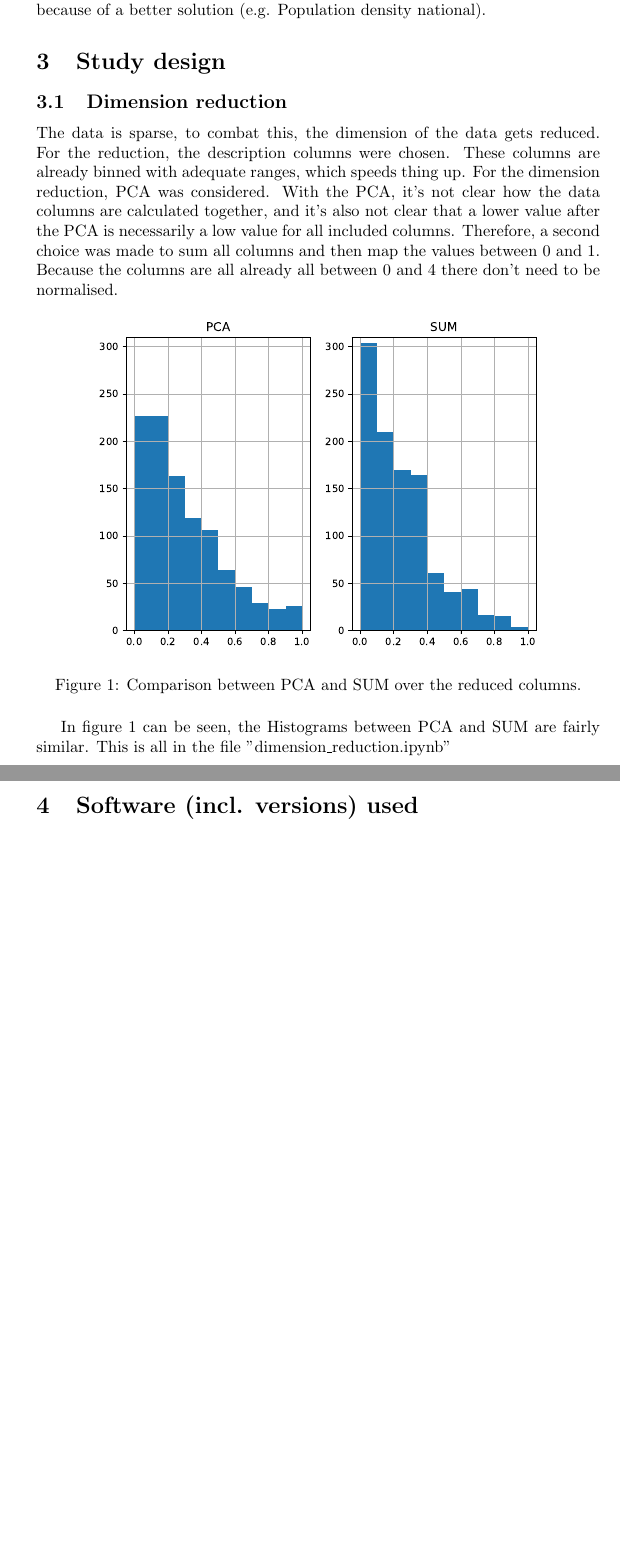
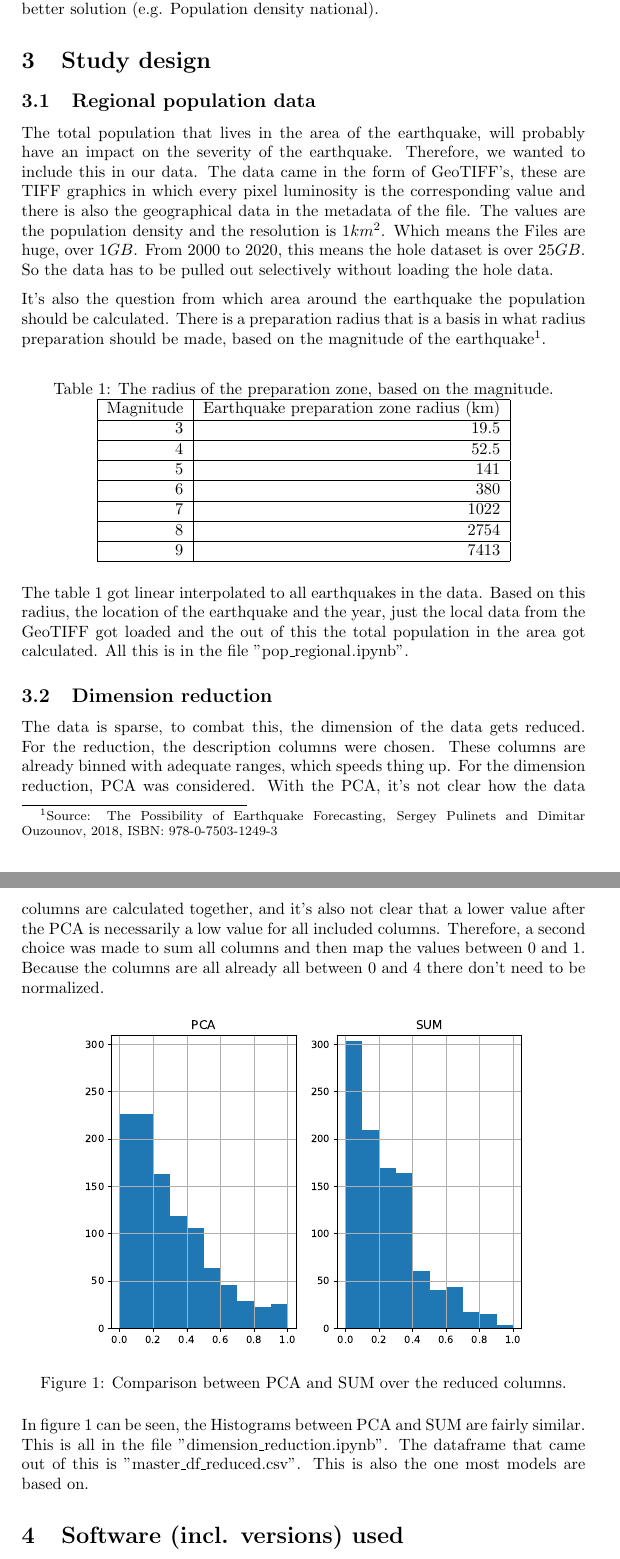
Before and after one commit to Awesomo1/Earthquake-Project, a LaTeX document (Code Book.tex): two parts of pages 8 and 9 of 9 before the commit and two parts of pages 7 and 8 of 8 after it, joined at a grey line, cut so that both start at the same text, the shorter picture padded with empty space. Compiled offline with pdfLaTeX.

Commit message:
codebook and visualisations

```diff
--- a/Code Book.tex
+++ b/Code Book.tex
@@ -1,8 +1,12 @@
-\documentclass{article}
+\documentclass[a4paper]{article}
 \usepackage{graphicx}
 \usepackage{verbatim}
 \usepackage{amsmath}
 \usepackage{listings}
+\usepackage{placeins}
+\usepackage[english]{babel}
+\usepackage{parskip}
+
 
 \title{Code book}
 \author{Aaron Nova, Till Nils Böhringer, \\
@@ -374,9 +378,34 @@ The columns Mo, Dy, Hr, Mn, Sec, Tsu, Vol, Location Name, MMI Int, Deaths, Death
 
 \section{Study design}
 
+\subsection{Regional population data}
+
+The total population that lives in the area of the earthquake, will probably have an impact on the severity of the earthquake. Therefore, we wanted to include this in our data. The data came in the form of GeoTIFF's, these are TIFF graphics in which every pixel luminosity is the corresponding value and there is also the geographical data in the metadata of the file. The values are the population density and the resolution is $1 km^2$. Which means the Files are huge, over $1 GB$. From 2000 to 2020, this means the hole dataset is over $25 GB$. So the data has to be pulled out selectively without loading the hole data.
+
+It's also the question from which area around the earthquake the population should be calculated. There is a preparation radius that is a basis in what radius preparation should be made, based on the magnitude of the earthquake\footnote{Source: The Possibility of Earthquake Forecasting, Sergey Pulinets and Dimitar Ouzounov, 2018, ISBN: 978-0-7503-1249-3}.
+
+\begin{table}[h]
+    \centering
+    \caption{The radius of the preparation zone, based on the magnitude.}
+    \label{tab:preperation_radius}
+    \begin{tabular}{|r|r|}
+    \hline
+    Magnitude & Earthquake preparation zone radius (km) \\ \hline
+    3         & 19.5                                    \\ \hline
+    4         & 52.5                                    \\ \hline
+    5         & 141                                     \\ \hline
+    6         & 380                                     \\ \hline
+    7         & 1022                                    \\ \hline
+    8         & 2754                                    \\ \hline
+    9         & 7413                                    \\ \hline
+    \end{tabular}
+    \end{table}
+
+The table \ref{tab:preperation_radius} got linear interpolated to all earthquakes in the data. Based on this radius, the location of the earthquake and the year, just the local data from the GeoTIFF got loaded and the out of this the total population in the area got calculated. All this is in the file \lstinline{"pop_regional.ipynb"}.
+
 \subsection{Dimension reduction}
 
-The data is sparse, to combat this, the dimension of the data gets reduced. For the reduction, the description columns were chosen. These columns are already binned with adequate ranges, which speeds thing up. For the dimension reduction, PCA was considered. With the PCA, it's not clear how the data columns are calculated together, and it's also not clear that a lower value after the PCA is necessarily a low value for all included columns. Therefore, a second choice was made to sum all columns and then map the values between 0 and 1. Because the columns are all already all between 0 and 4 there don't need to be normalised.
+The data is sparse, to combat this, the dimension of the data gets reduced. For the reduction, the description columns were chosen. These columns are already binned with adequate ranges, which speeds thing up. For the dimension reduction, PCA was considered. With the PCA, it's not clear how the data columns are calculated together, and it's also not clear that a lower value after the PCA is necessarily a low value for all included columns. Therefore, a second choice was made to sum all columns and then map the values between 0 and 1. Because the columns are all already all between 0 and 4 there don't need to be normalized.
 
 \begin{figure}[h]
     \centering
@@ -385,8 +414,9 @@ The data is sparse, to combat this, the dimension of the data gets reduced. For
     \label{fig:PCA_SUM}
 \end{figure}
 
-In figure \ref{fig:PCA_SUM} can be seen, the Histograms between PCA and SUM are fairly similar. This is all in the file \lstinline{"dimension_reduction.ipynb"}
+In figure \ref{fig:PCA_SUM} can be seen, the Histograms between PCA and SUM are fairly similar. This is all in the file \lstinline{"dimension_reduction.ipynb"}. The dataframe that came out of this is \lstinline{"master_df_reduced.csv"}. This is also the one most models are based on.
 
+\FloatBarrier
 \section{Software (incl. versions) used}
 
 \begin{itemize}
```
Also changed, not shown: Plots/pop_regional_example.pdf (added), Plots/pop_regional_example2.pdf (added), Plots/pop_regional_example3.pdf (added), Code Book.tex (2 more changed lines), 1 other file.
